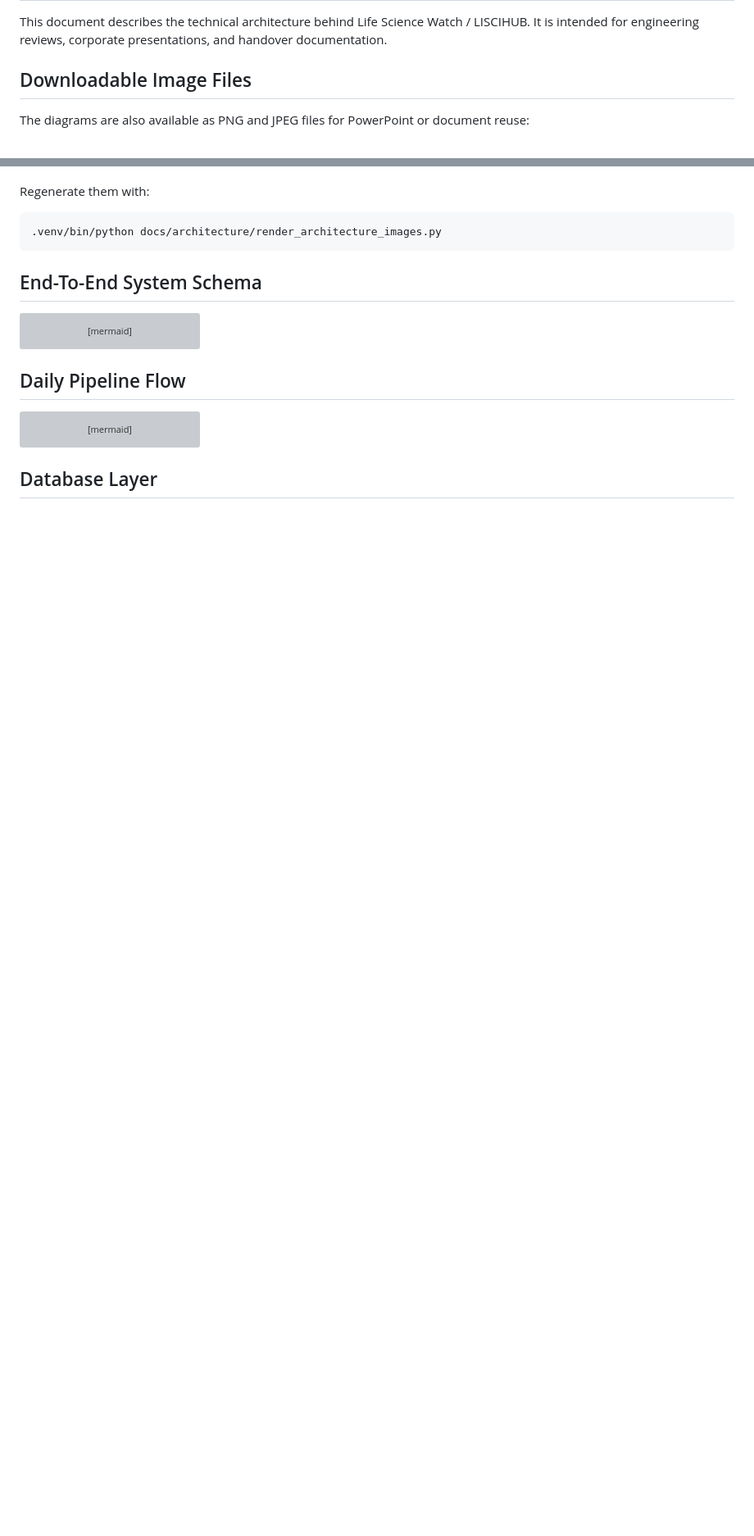
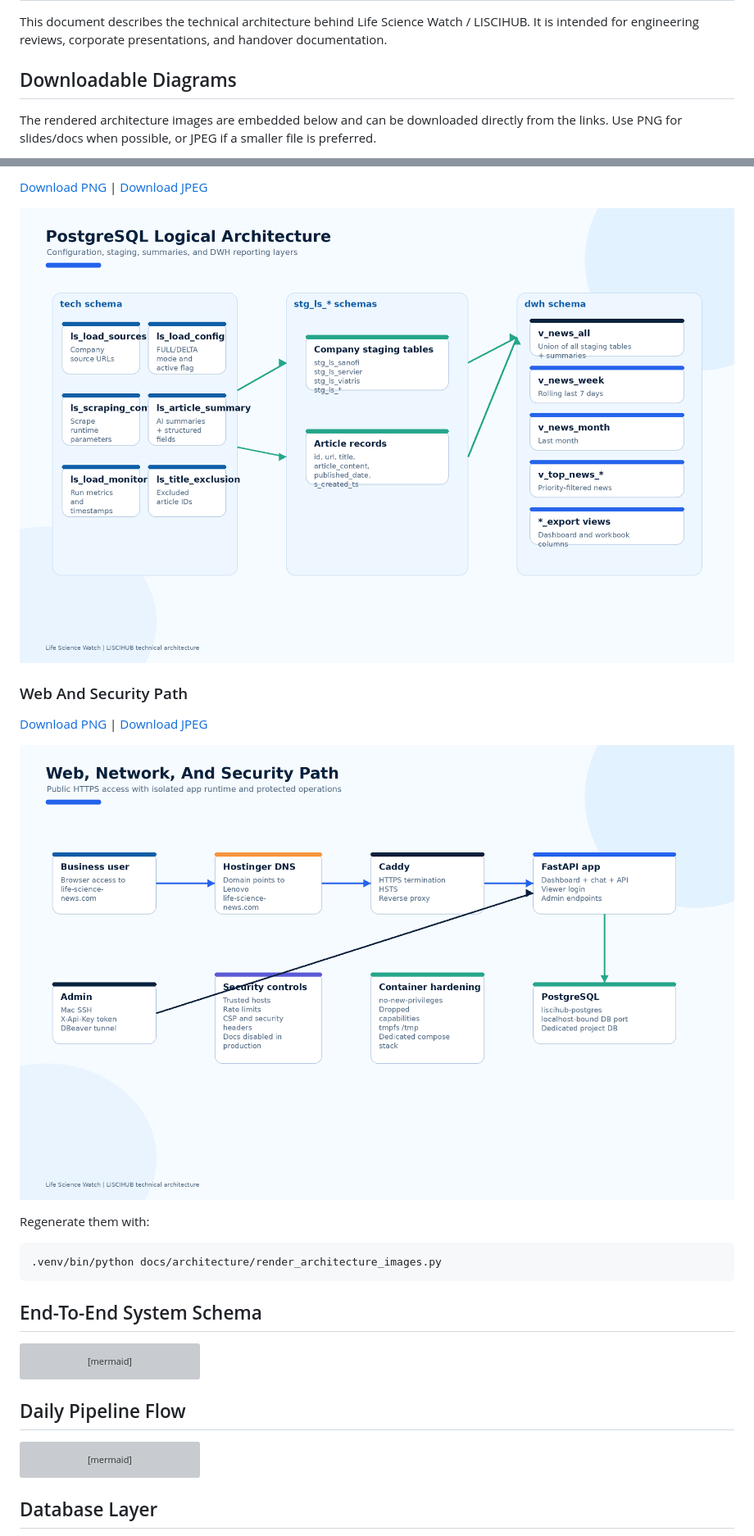
Before and after one commit to valentinjoseph/lifescihub, a Markdown page: docs/architecture/liscihub_technical_architecture.md, 2 parts joined by grey strips. Shown at 82% size. GitHub-like rendering; blank space fills up the shorter version; grey boxes are pictures that could not be loaded.

Commit message:
download images

```diff
--- a/docs/architecture/liscihub_technical_architecture.md
+++ b/docs/architecture/liscihub_technical_architecture.md
@@ -2,7 +2,7 @@
 
 This document describes the technical architecture behind Life Science Watch / LISCIHUB. It is intended for engineering reviews, corporate presentations, and handover documentation.
 
-## Downloadable Image Files
+## Downloadable Diagrams
 
-The diagrams are also available as PNG and JPEG files for PowerPoint or document reuse:
+The rendered architecture images are embedded below and can be downloaded directly from the links. Use PNG for slides/docs when possible, or JPEG if a smaller file is preferred.
 
@@ -13,3 +23,12 @@ The diagrams are also available as PNG and JPEG files for PowerPoint or document
+[Download PNG](./03_database_layers.png) | [Download JPEG](./03_database_layers.jpg)
+
+![PostgreSQL database layers](./03_database_layers.png)
+
+### Web And Security Path
+
+[Download PNG](./04_web_security_path.png) | [Download JPEG](./04_web_security_path.jpg)
+
+![Web and security path](./04_web_security_path.png)
 
 Regenerate them with:
 
```
Also changed, not shown: other parts of docs/architecture/liscihub_technical_architecture.md (+14 -4 lines).
